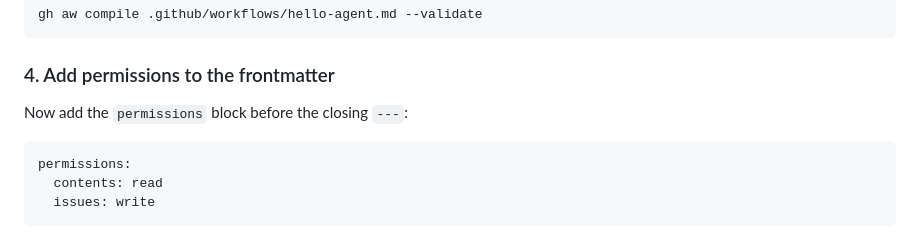
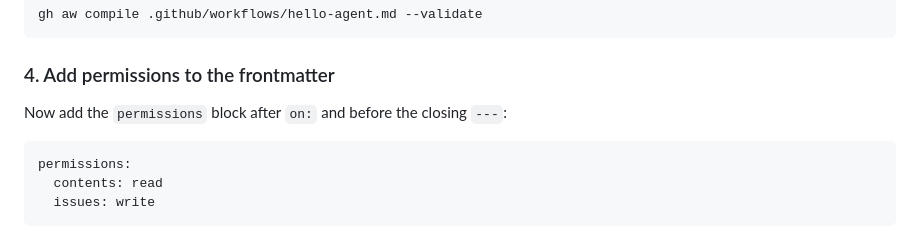
Before and after one commit to githubnext/gh-aw-workshop, a Markdown page: workshop/07-your-first-workflow.md, the part around the change. GitHub-like rendering.

````diff
--- a/workshop/07-your-first-workflow.md
+++ b/workshop/07-your-first-workflow.md
@@ -57,7 +57,7 @@ gh aw compile .github/workflows/hello-agent.md --validate
 
 ### 4. Add permissions to the frontmatter
 
-Now add the `permissions` block before the closing `---`:
+Now add the `permissions` block after `on:` and before the closing `---`:
 
 ```yaml
 permissions:
````
Also changed, not shown: workshop/11-build-daily-status.md (+1 -1 lines).
